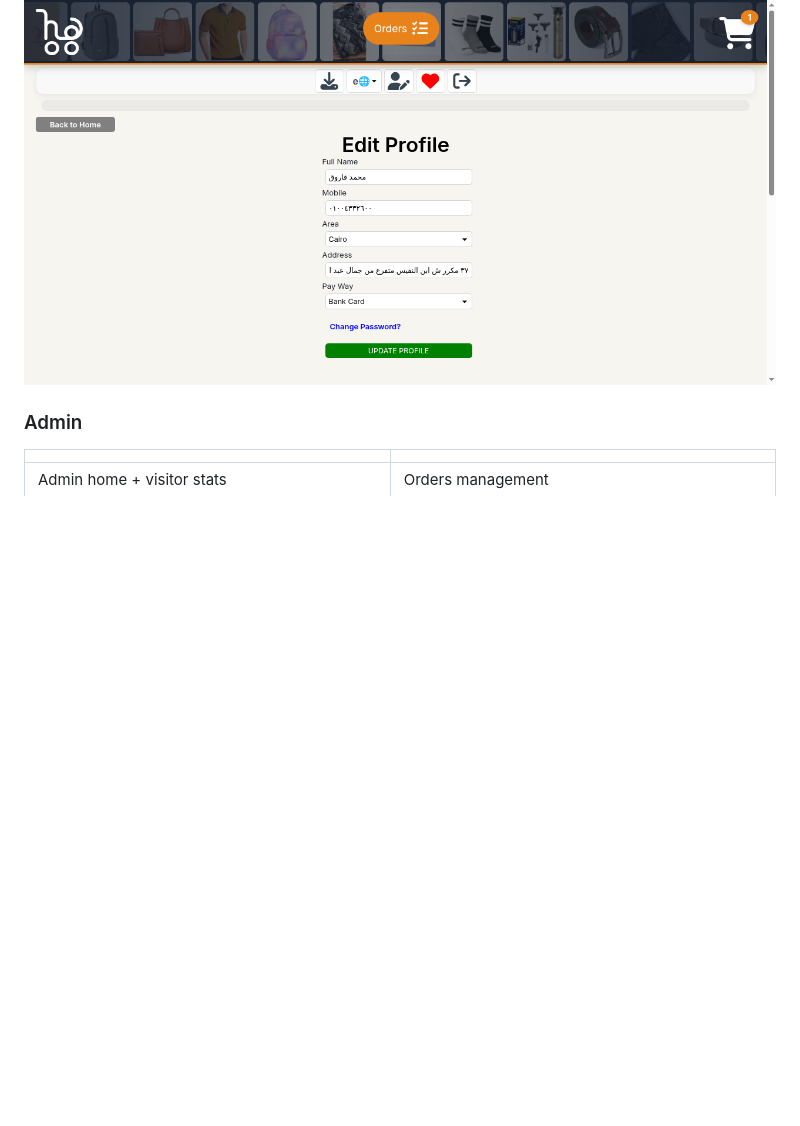
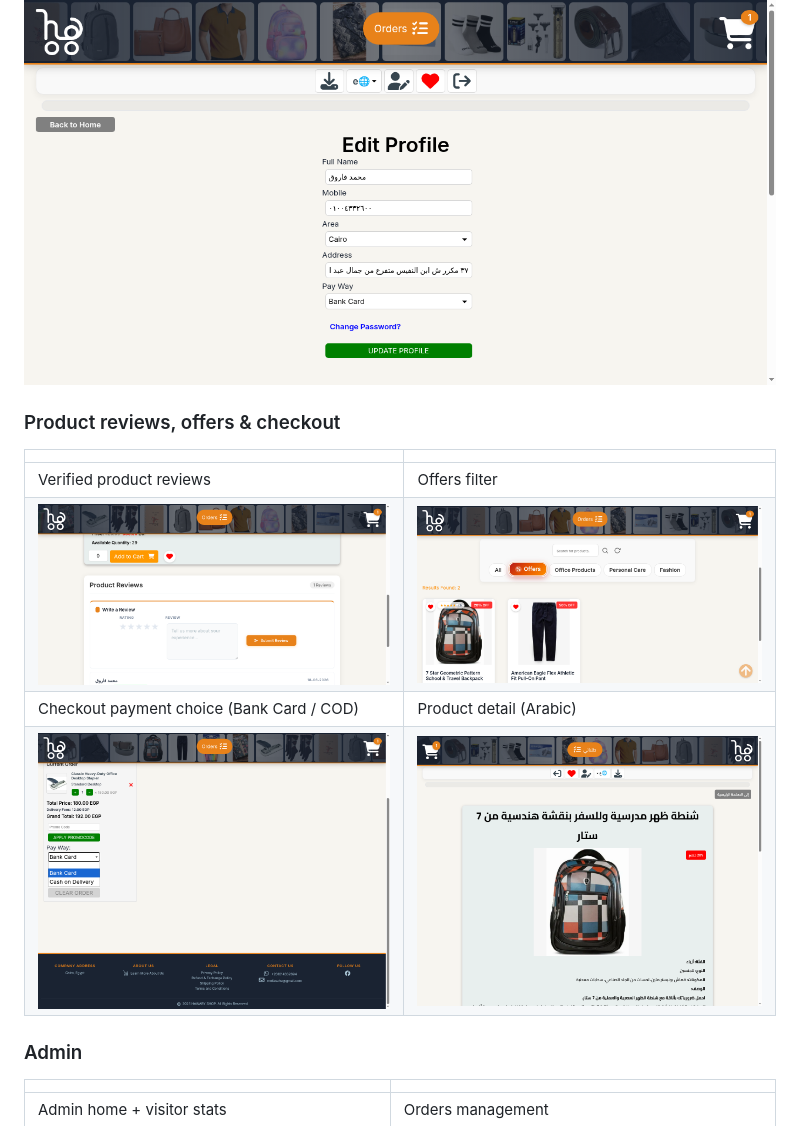
Before and after one commit to mofasuhu/hawary-shop, a Markdown page: README.md, the part around the change. GitHub-like rendering; pictures changed too: docs/screenshots/19-product-reviews.png (added), docs/screenshots/20-offers.png (added), docs/screenshots/21-checkout.png (added); blank space fills up the shorter version.

Commit message:
docs: add reviews, offers, checkout, and Arabic product screenshots

```diff
--- a/README.md
+++ b/README.md
@@ -37,6 +37,15 @@ Captured from the live demo ([mist-app.onrender.com](https://mist-app.onrender.c
 | ![Orders](docs/screenshots/07-client-orders.png) | ![Cart](docs/screenshots/08-client-cart.png) |
 
 ![Client profile (title crop)](docs/screenshots/09-client-profile.png)
+
+### Product reviews, offers & checkout
+
+| | |
+|---|---|
+| Verified product reviews | Offers filter |
+| ![Reviews](docs/screenshots/19-product-reviews.png) | ![Offers](docs/screenshots/20-offers.png) |
+| Checkout payment choice (Bank Card / COD) | Product detail (Arabic) |
+| ![Checkout](docs/screenshots/21-checkout.png) | ![Product AR](docs/screenshots/22-bilingual-product-ar.png) |
 
 ### Admin
 
```
